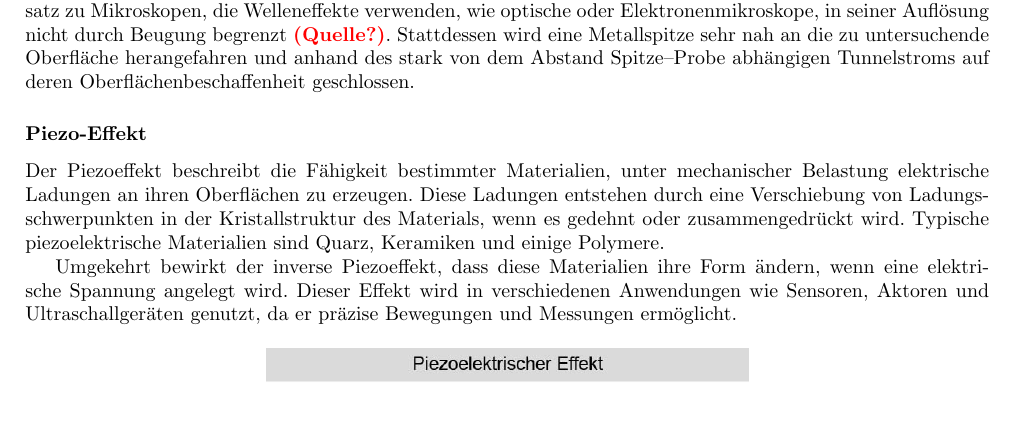
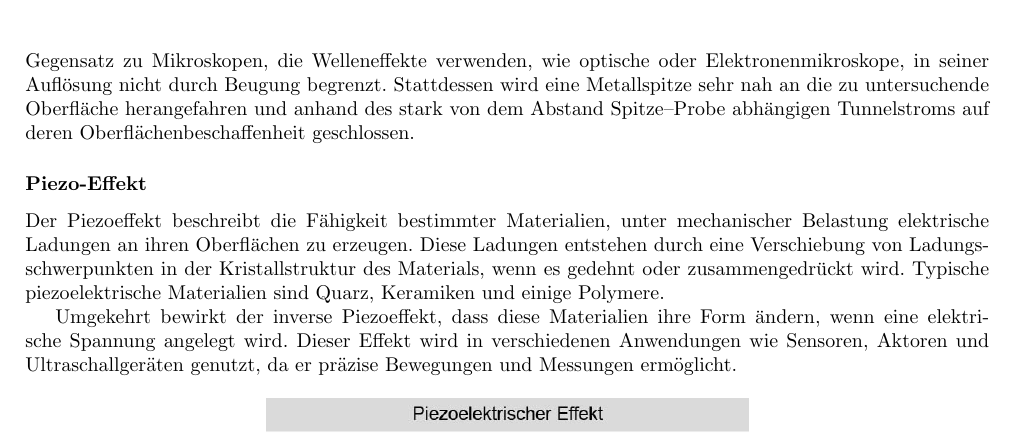
Before and after one commit to GearMic/praktikum4, a LaTeX document (p422/latex/main.tex): part of page 3 of 17 before the commit and part of page 3 of 16 after it, cut so that both start at the same text, the shorter picture padded with empty space. Compiled offline with pdfLaTeX.

Commit message:
minor change

```diff
--- a/p422/latex/main.tex
+++ b/p422/latex/main.tex
@@ -150,7 +150,7 @@ Analysiert man das Skalarprodukt der Aufenthaltswahrscheinlichkeit genauer, so e
 \end{figure}
 
 Hier soll u.a. die atomare Struktur einer Probe von HOPG (Highly Ordered Pyrolithic Graphite) untersucht werden. Um atomare Auflösung zu erreichen, wird das Rastertunnelmikroskop eingesetzt. Dieses ist im Gegensatz zu Mikroskopen, die Welleneffekte verwenden, wie optische oder Elektronenmikroskope,
-in seiner Auflösung nicht durch Beugung begrenzt \todo{Quelle?}.
+in seiner Auflösung nicht durch Beugung begrenzt.
 Stattdessen wird eine Metallspitze sehr nah an die zu untersuchende Oberfläche
 herangefahren und anhand des stark von dem Abstand Spitze--Probe abhängigen Tunnelstroms auf deren Oberflächenbeschaffenheit geschlossen.
 
```
